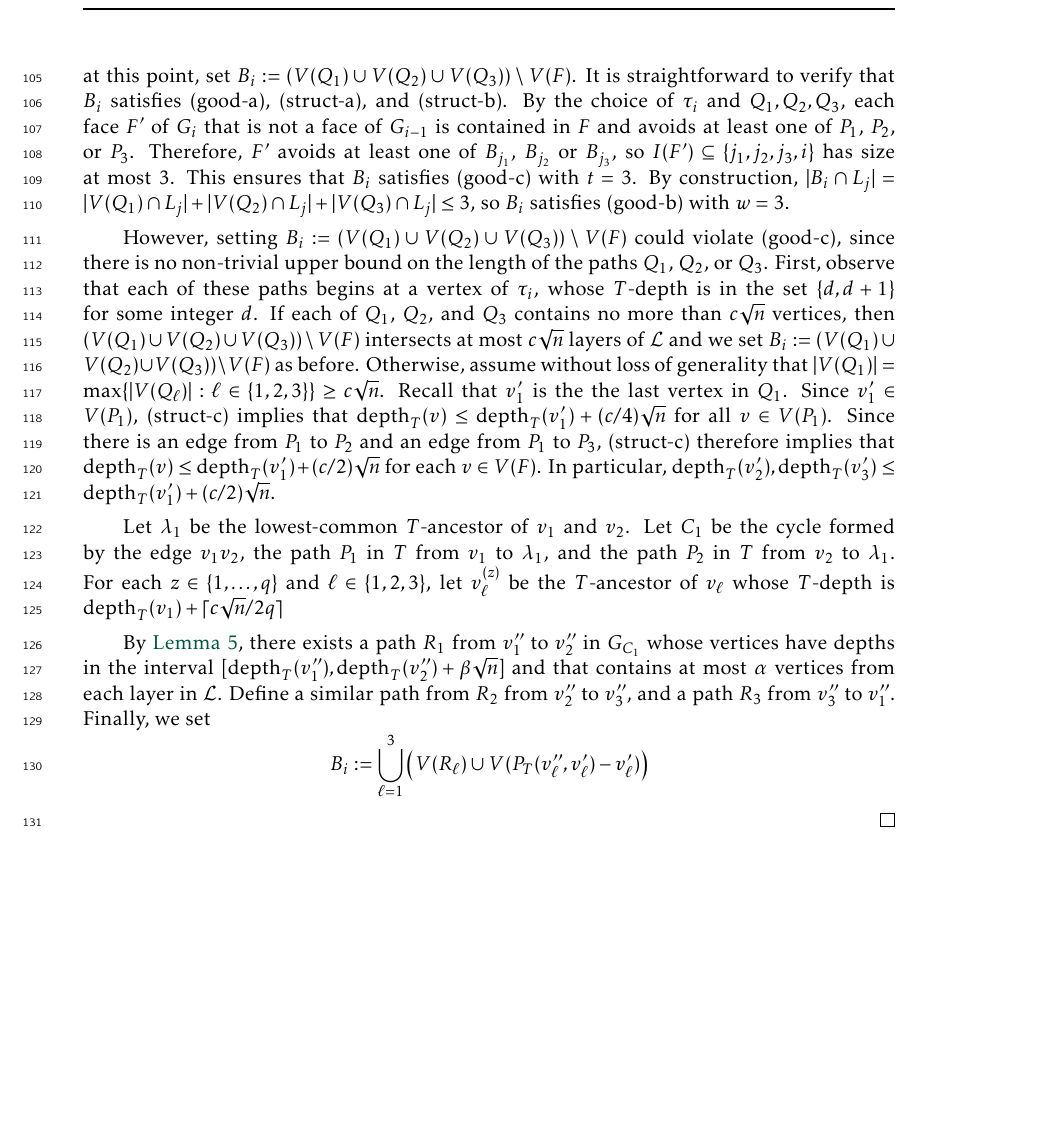
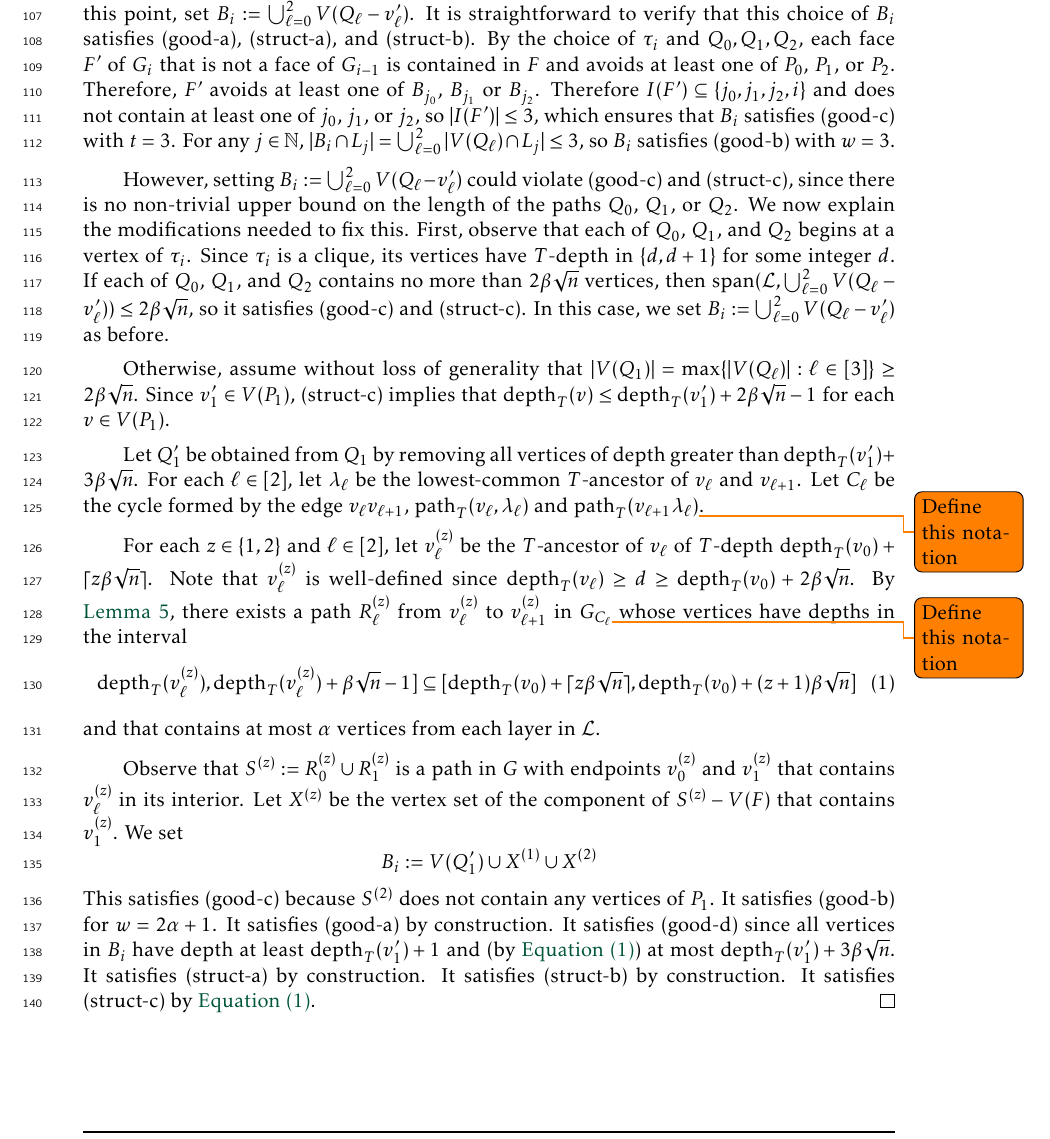
Before and after one commit to patmorin/short_tripods, a LaTeX document (short_tripods.tex): part of page 4 of 4 before the commit and part of page 4 of 5 after it, cut at the place of the change, the shorter picture padded with empty space. Compiled offline with pdfLaTeX.

Commit message:
Nailed it!

```diff
--- a/short_tripods.tex
+++ b/short_tripods.tex
@@ -75,6 +75,7 @@
 \DeclareMathOperator{\spn}{span}
 \DeclareMathOperator{\dist}{dist}
 \DeclareMathOperator{\depth}{depth}
+\DeclareMathOperator{\pth}{path}
 
 
 % \DeclareMathOperator{\deg}{deg}
@@ -222,22 +223,36 @@ The proof of \cref{three_w_csqrtn_quack} makes use of the following lemma, whose
 
-  The construction in \citet{dujmovic.joret.ea:planar} would, at this point, set $B_i:=(V(Q_1)\cup V(Q_2)\cup V(Q_3))\setminus V(F)$.  It is straightforward to verify that $B_i$ satisfies (good-a), (struct-a), and (struct-b).  By the choice of $\tau_i$ and $Q_1,Q_2,Q_3$, each face $F'$ of $G_i$ that is not a face of $G_{i-1}$ is contained in $F$ and avoids at least one of $P_1$, $P_2$, or $P_3$. Therefore, $F'$ avoids at least one of $B_{j_1}$, $B_{j_2}$ or $B_{j_3}$, so $I(F')\subseteq \{j_1,j_2,j_3,i\}$ has size at most $3$. This ensures that $B_i$ satisfies (good-c) with $t=3$.  By construction, $|B_i\cap L_j|=|V(Q_1)\cap L_j| + |V(Q_2)\cap L_j| + |V(Q_3)\cap L_j| \le 3$, so $B_i$ satisfies (good-b) with $w=3$.
+  The construction in \citet{dujmovic.joret.ea:planar} would, at this point, set $B_i:=\bigcup_{\ell=0}^2 V(Q_\ell-v_\ell')$.
+  % (This is what \citet{dujmovic.joret.ea:planar} call a \defin{tripod}.)
+  It is straightforward to verify that this choice of $B_i$ satisfies (good-a), (struct-a), and (struct-b).  By the choice of $\tau_i$ and $Q_0,Q_1,Q_2$, each face $F'$ of $G_i$ that is not a face of $G_{i-1}$ is contained in $F$ and avoids at least one of $P_0$, $P_1$, or $P_2$. Therefore, $F'$ avoids at least one of $B_{j_0}$, $B_{j_1}$ or $B_{j_2}$. Therefore $I(F')\subseteq \{j_0,j_1,j_2,i\}$ and does not contain at least one of $j_0$, $j_1$, or $j_2$, so $|I(F')|\le 3$, which ensures that $B_i$ satisfies (good-c) with $t=3$.  For any $j\in\N$, $|B_i\cap L_j|=\bigcup_{\ell=0}^2|V(Q_\ell)\cap L_j|\le 3$, so $B_i$ satisfies (good-b) with $w=3$.
 
-  However, setting $B_i:=(V(Q_1)\cup V(Q_2)\cup V(Q_3))\setminus V(F)$ could violate (good-c), since there is no non-trivial upper bound on the length of the paths $Q_1$, $Q_2$, or $Q_3$.  First, observe that each of these paths begins at a vertex of $\tau_i$, whose $T$-depth is in the set $\{d,d+1\}$ for some integer $d$. If each of $Q_1$, $Q_2$, and $Q_3$ contains no more than $c\sqrt{n}$ vertices, then $(V(Q_1)\cup V(Q_2)\cup V(Q_3))\setminus V(F)$ intersects at most $c\sqrt{n}$ layers of $\mathcal{L}$ and we set $B_i:=(V(Q_1)\cup V(Q_2)\cup V(Q_3))\setminus V(F)$ as before.  Otherwise, assume without loss of generality that $|V(Q_1)|=\max\{|V(Q_\ell)|:\ell\in\{1,2,3\}\}\ge c\sqrt{n}$.  Recall that $v_1'$ is the the last vertex in $Q_1$.  Since $v_1'\in V(P_1)$, (struct-c) implies that $\depth_T(v)\le \depth_T(v_1')+(c/4)\sqrt{n}$ for all $v\in V(P_1)$.  Since there is an edge from $P_1$ to $P_2$ and an edge from $P_1$ to $P_3$, (struct-c) therefore implies that $\depth_T(v)\le \depth_T(v_1')+(c/2)\sqrt{n}$ for each $v\in V(F)$. In particular, $\depth_T(v_2'),\depth_T(v_3')\le \depth_T(v_1')+(c/2)\sqrt{n}$.
+  However, setting $B_i:=\bigcup_{\ell=0}^2 V(Q_\ell-v_\ell')$ could violate (good-c) and (struct-c), since there is no non-trivial upper bound on the length of the paths $Q_0$, $Q_1$, or $Q_2$.  We now explain the modifications needed to fix this.  First, observe that each of $Q_0$, $Q_1$, and $Q_2$ begins at a vertex of $\tau_i$.  Since $\tau_i$ is a clique, its vertices have $T$-depth in $\{d,d+1\}$ for some integer $d$. If each of $Q_0$, $Q_1$, and $Q_2$ contains no more than $2\beta\sqrt{n}$ vertices, then $\spn(\mathcal{L},\bigcup_{\ell=0}^2 V(Q_\ell-v_\ell'))\le 2\beta\sqrt{n}$, so it satisfies (good-c) and (struct-c). In this case, we set $B_i:=\bigcup_{\ell=0}^2 V(Q_\ell-v_\ell')$ as before.
+
+  Otherwise, assume without loss of generality that $|V(Q_1)|=\max\{|V(Q_\ell)|:\ell\in[3]\}\ge 2\beta\sqrt{n}$.  Since $v_1'\in V(P_1)$, (struct-c) implies that $\depth_T(v)\le \depth_T(v_1')+2\beta\sqrt{n}-1$ for each $v\in V(P_1)$.
+  % Since there is an edge of $G$ from $P_0$ to $P_1$ and an edge of $G$ from $P_0$ to $P_2$, (struct-c) therefore implies that $\depth_T(v)\le \depth_T(v_1')+4\beta\sqrt{n}-2$ for each $v\in V(F)$. In particular, $\depth_T(v_1'),\depth_T(v_2')\le \depth_T(v_0')+4\beta\sqrt{n}-2$.
 
   % For each $\ell\in\{1,2,3\}$, $Q_\ell$ contains a vertex of depth $d\ge \depth_T(v_1')+c\sqrt{n}\ge \depth_T(v_1')+2(c/2)\sqrt{n}+1$, provided that $(c/2)\sqrt{n}+1\le c\sqrt{n}$, which is satisfied for all $c\ge\sqrt{3}$ and $n\ge 3$.  Therefore, for each $\ell\in\{1,2,3\}$, $Q_\ell$ contains a vertex $v_\ell''$ with $\depth_T(v_\ell'')=\depth_T(v_1')-1-\lceil (c/2)\sqrt{n}\rceil$.
 
 
+  Let $Q_1'$ be obtained from $Q_1$ by removing all vertices of depth greater than $\depth_T(v_1')+3\beta\sqrt{n}$.
+  % Our set $B_i$ will contain $V(Q_1')$. Of course, this is not enough, since $Q_0'$, $Q_1'$, and $Q_2'$ may not separate the interior of $F$ in a way that maintains (good-c) [or (struct-a)--(struct-c) for that matter].
+  % From this point on all subscripts on $Q$, $Q'$, $P$, and $v$ are implicitly taken modulo $3$.
+  For each $\ell\in[2]$, let $\lambda_\ell$ be the lowest-common $T$-ancestor of $v_\ell$ and $v_{\ell+1}$.
+  Let $C_\ell$ be the cycle formed by the edge $v_\ell v_{\ell+1}$,  $\pth_T(v_\ell,\lambda_\ell)$ and $\pth_T(v_{\ell+1}\lambda_\ell)$\todo{Define this notation}.
 
-  Let $\lambda_1$ be the lowest-common $T$-ancestor of $v_1$ and $v_2$.
-  Let $C_1$ be the cycle formed by the edge $v_1v_2$, the path $P_1$ in $T$ from $v_1$ to $\lambda_1$, and the path $P_2$ in $T$ from $v_2$ to $\lambda_1$.  For each $z\in\{1,\ldots,q\}$ and $\ell\in\{1,2,3\}$, let $v_\ell^{(z)}$ be the $T$-ancestor of $v_\ell$ whose $T$-depth is $\depth_T(v_1)+\lceil c\sqrt{n}/2q\rceil$
+  For each $z\in\{1,2\}$ and $\ell\in[2]$, let $v_\ell^{(z)}$ be the $T$-ancestor of $v_\ell$ of $T$-depth $\depth_T(v_0)+\lceil z\beta\sqrt{n}\rceil$.  Note that $v_\ell^{(z)}$ is well-defined since $\depth_T(v_\ell)\ge d \ge \depth_T(v_0)+2\beta\sqrt{n}$.
+  By \cref{awesome_path}, there exists a path $R^{(z)}_\ell$ from $v^{(z)}_\ell$ to $v^{(z)}_{\ell+1}$ in  $G_{C_\ell}$\todo{Define this notation} whose vertices have depths in the interval
+   \begin{equation}
+      \depth_T(v^{(z)}_\ell),\depth_T(v^{(z)}_\ell)+\beta\sqrt{n}-1]
+      \subseteq[\depth_T(v_0)+\lceil z\beta\sqrt{n}\rceil,\depth_T(v_0)+ (z+1)\beta\sqrt{n}] \label{face_span}
+   \end{equation}
+   and that contains at most $\alpha$ vertices from each layer in $\mathcal{L}$.
 
-
-
-
-    By \cref{awesome_path}, there exists a path $R_1$ from $v_1''$ to $v_2''$ in  $G_{C_1}$ whose vertices have depths in the interval $[\depth_T(v_1''),\depth_T(v_2'')+\beta\sqrt{n}]$ and that contains at most $\alpha$ vertices from each layer in $\mathcal{L}$.  Define a similar path from $R_2$ from $v_2''$ to $v_3''$, and a path $R_3$ from $v_3''$ to $v_1''$.  Finally, we set
+  Observe that $S^{(z)} := R^{(z)}_{0}\cup R^{(z)}_{1}$ is a path in $G$ with endpoints $v^{(z)}_{0}$ and $v^{(z)}_{1}$ that contains $v^{(z)}_\ell$ in its interior.  Let $X^{(z)}$ be the vertex set of the component of $S^{(z)}-V(F)$ that contains $v^{(z)}_1$.
+  We set
   \[
-    B_i := \bigcup_{\ell=1}^3 \left( V(R_\ell)\cup V(P_T(v_\ell'',v_\ell')-v_{\ell}')\right)
+     B_i := V(Q'_1)\cup X^{(1)} \cup X^{(2)}
   \]
+  This satisfies (good-c) because $S^{(2)}$ does not contain any vertices of $P_1$. It satisfies (good-b) for $w=2\alpha+1$. It satisfies (good-a) by construction. It satisfies (good-d) since all vertices in $B_i$ have depth at least $\depth_T(v_1')+1$ and (by \cref{face_span}) at most $\depth_T(v_1')+3\beta\sqrt{n}$.   It satisfies (struct-a) by construction.  It satisfies (struct-b) by construction.  It satisfies (struct-c) by \cref{face_span}.
 \end{proof}
 
 
```
Also changed, not shown: short_tripods.tex (10 more changed lines).
